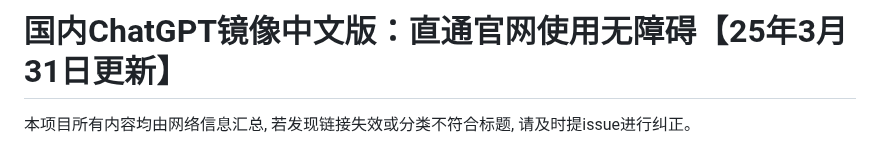
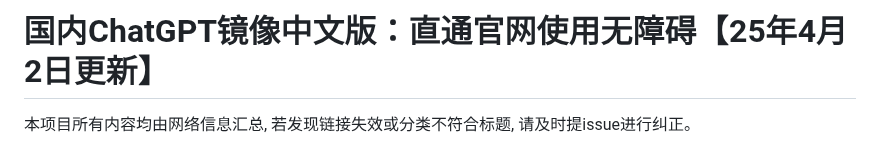
Before and after one commit to Cailailai/chatgpt, a Markdown page: README.md, the part around one of its changes. Rendered like a GitHub page.

```diff
--- a/README.md
+++ b/README.md
@@ -1,4 +1,4 @@
-# 国内ChatGPT镜像中文版：直通官网使用无障碍【25年3月31日更新】
+# 国内ChatGPT镜像中文版：直通官网使用无障碍【25年4月2日更新】
 
 本项目所有内容均由网络信息汇总, 若发现链接失效或分类不符合标题, 请及时提issue进行纠正。
 
```
Also changed, not shown: other parts of README.md (+1 -1 lines).
